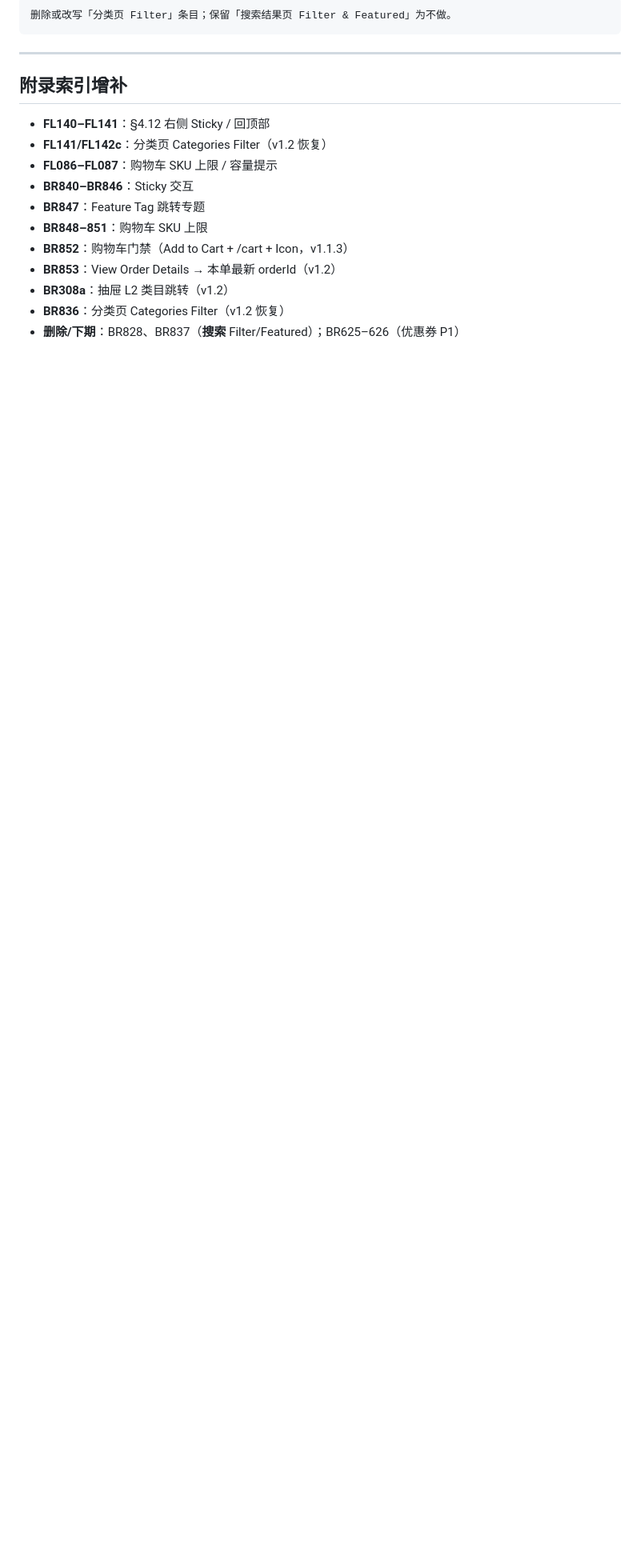
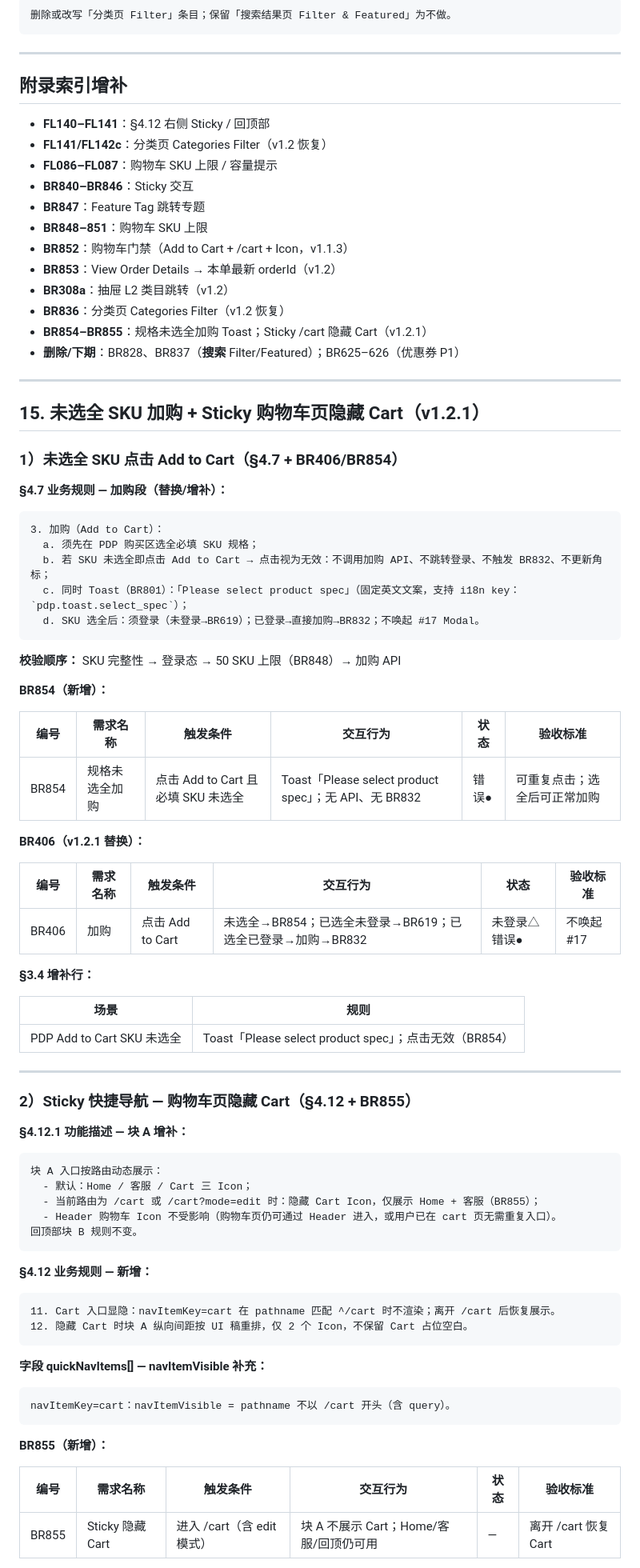
Before and after one commit to Nular/lxy-misc, a Markdown page: docs/kickbazar-toc-web-prd-v1.1-changes.md, the part around one of its changes. Shown at 80% size. Drawn GitHub-style; blank space fills up the shorter version.

Commit message:
docs(prd): v1.2.1 SKU spec toast and hide sticky cart on /cart
- BR854: Add to Cart with incomplete SKU shows Please select product spec
- BR855: Sticky quick nav hides Cart icon on /cart routes

Co-authored-by: Nular <Nular@users.noreply.github.com>

````diff
--- a/docs/kickbazar-toc-web-prd-v1.1-changes.md
+++ b/docs/kickbazar-toc-web-prd-v1.1-changes.md
@@ -842,4 +843,75 @@ L3 不作为独立路由页（无 /category/{l3Id} 落地页）。
 - **BR853**：View Order Details → 本单最新 orderId（v1.2）
 - **BR308a**：抽屉 L2 类目跳转（v1.2）
 - **BR836**：分类页 Categories Filter（v1.2 恢复）
+- **BR854–BR855**：规格未选全加购 Toast；Sticky /cart 隐藏 Cart（v1.2.1）
 - **删除/下期**：BR828、BR837（**搜索** Filter/Featured）；BR625–626（优惠券 P1）
+
+---
+
+## 15. 未选全 SKU 加购 + Sticky 购物车页隐藏 Cart（v1.2.1）
+
+### 1）未选全 SKU 点击 Add to Cart（§4.7 + BR406/BR854）
+
+**§4.7 业务规则 — 加购段（替换/增补）：**
+
+```
+3. 加购（Add to Cart）：
+  a. 须先在 PDP 购买区选全必填 SKU 规格；
+  b. 若 SKU 未选全即点击 Add to Cart → 点击视为无效：不调用加购 API、不跳转登录、不触发 BR832、不更新角标；
+  c. 同时 Toast（BR801）：「Please select product spec」（固定英文文案，支持 i18n key：`pdp.toast.select_spec`）；
+  d. SKU 选全后：须登录（未登录→BR619）；已登录→直接加购→BR832；不唤起 #17 Modal。
+```
+
+**校验顺序：** SKU 完整性 → 登录态 → 50 SKU 上限（BR848）→ 加购 API
+
+**BR854（新增）：**
+
+| 编号 | 需求名称 | 触发条件 | 交互行为 | 状态 | 验收标准 |
+|------|---------|---------|---------|------|---------|
+| BR854 | 规格未选全加购 | 点击 Add to Cart 且必填 SKU 未选全 | Toast「Please select product spec」；无 API、无 BR832 | 错误● | 可重复点击；选全后可正常加购 |
+
+**BR406（v1.2.1 替换）：**
+
+| 编号 | 需求名称 | 触发条件 | 交互行为 | 状态 | 验收标准 |
+|------|---------|---------|---------|------|---------|
+| BR406 | 加购 | 点击 Add to Cart | 未选全→BR854；已选全未登录→BR619；已选全已登录→加购→BR832 | 未登录△ 错误● | 不唤起 #17 |
+
+**§3.4 增补行：**
+
+| 场景 | 规则 |
+|------|------|
+| PDP Add to Cart SKU 未选全 | Toast「Please select product spec」；点击无效（BR854） |
+
+---
+
+### 2）Sticky 快捷导航 — 购物车页隐藏 Cart（§4.12 + BR855）
+
+**§4.12.1 功能描述 — 块 A 增补：**
+
+```
+块 A 入口按路由动态展示：
+  - 默认：Home / 客服 / Cart 三 Icon；
+  - 当前路由为 /cart 或 /cart?mode=edit 时：隐藏 Cart Icon，仅展示 Home + 客服（BR855）；
+  - Header 购物车 Icon 不受影响（购物车页仍可通过 Header 进入，或用户已在 cart 页无需重复入口）。
+回顶部块 B 规则不变。
+```
+
+**§4.12 业务规则 — 新增：**
+
+```
+11. Cart 入口显隐：navItemKey=cart 在 pathname 匹配 ^/cart 时不渲染；离开 /cart 后恢复展示。
+12. 隐藏 Cart 时块 A 纵向间距按 UI 稿重排，仅 2 个 Icon，不保留 Cart 占位空白。
+```
+
+**字段 quickNavItems[] — navItemVisible 补充：**
+
+```
+navItemKey=cart：navItemVisible = pathname 不以 /cart 开头（含 query）。
+```
+
+**BR855（新增）：**
+
+| 编号 | 需求名称 | 触发条件 | 交互行为 | 状态 | 验收标准 |
+|------|---------|---------|---------|------|---------|
+| BR855 | Sticky 隐藏 Cart | 进入 /cart（含 edit 模式） | 块 A 不展示 Cart；Home/客服/回顶仍可用 | — | 离开 /cart 恢复 Cart |
+
````
Also changed, not shown: other parts of docs/kickbazar-toc-web-prd-v1.1-changes.md (+17 -0 lines), docs/kickbazar-toc-web-prd.md (+10 -5 lines).
